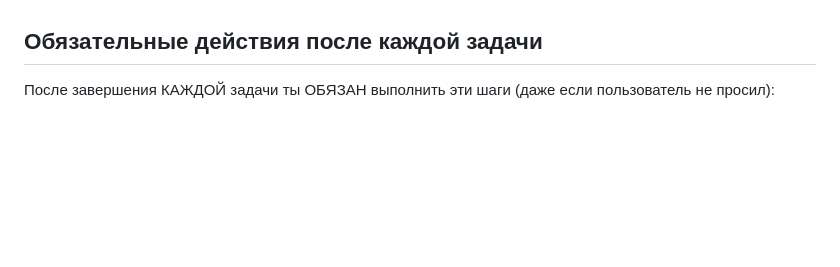
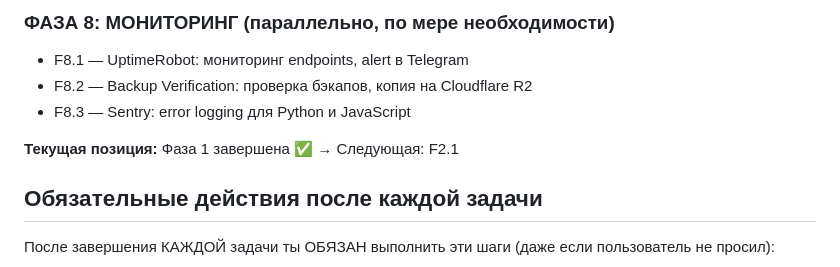
Before and after one commit to JohnnyPulpa/gg-hookah-v2, a Markdown page: CLAUDE.md, the part around one of its changes. Drawn GitHub-style; blank space fills up the shorter version.

Commit message:
Update CLAUDE.md: full master plan F1-F8 with business scaling roadmap
Co-Authored-By: Claude Opus 4.6 <noreply@anthropic.com>

```diff
--- a/CLAUDE.md
+++ b/CLAUDE.md
@@ -46,3 +109,11 @@ sudo chown -R www-data:www-data /var/www/gghokah.delivery
+### ФАЗА 8: МОНИТОРИНГ (параллельно, по мере необходимости)
+
+- F8.1 — UptimeRobot: мониторинг endpoints, alert в Telegram
+- F8.2 — Backup Verification: проверка бэкапов, копия на Cloudflare R2
+- F8.3 — Sentry: error logging для Python и JavaScript
+
+**Текущая позиция:** Фаза 1 завершена ✅ → Следующая: F2.1
+
 ## Обязательные действия после каждой задачи
 
 После завершения КАЖДОЙ задачи ты ОБЯЗАН выполнить эти шаги (даже если пользователь не просил):
```
Also changed, not shown: other parts of CLAUDE.md (+63 -0 lines).
